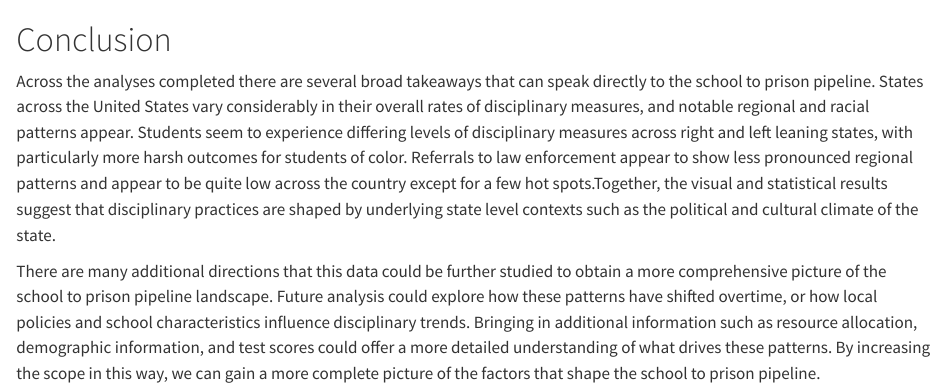
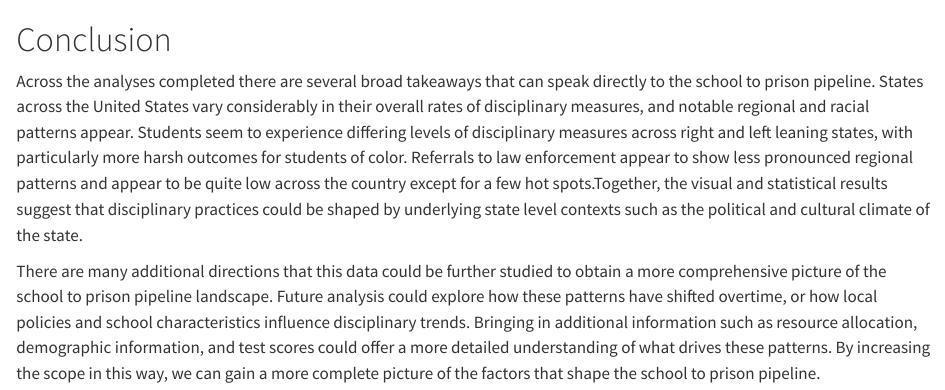
Before and after one commit to Deepthi-Rao/school-to-prison-pipeline, a Quarto document (conclusion.qmd): the page in a window 1100 px wide, from its top. Rendered offline with R 4.5, knitr and Pandoc in place of Quarto, with nearby package versions.

Commit message:
all things

```diff
--- a/conclusion.qmd
+++ b/conclusion.qmd
@@ -1,5 +1,5 @@
 # Conclusion
 
-Across the analyses completed there are several broad takeaways that can speak directly to the school to prison pipeline. States across the United States vary considerably in their overall rates of disciplinary measures, and notable regional and racial patterns appear. Students seem to experience differing levels of disciplinary measures across right and left leaning states, with particularly more harsh outcomes for students of color. Referrals to law enforcement appear to show less pronounced regional patterns and appear to be quite low across the country except for a few hot spots.Together, the visual and statistical results suggest that disciplinary practices are shaped by underlying state level contexts such as the political and cultural climate of the state.
+Across the analyses completed there are several broad takeaways that can speak directly to the school to prison pipeline. States across the United States vary considerably in their overall rates of disciplinary measures, and notable regional and racial patterns appear. Students seem to experience differing levels of disciplinary measures across right and left leaning states, with particularly more harsh outcomes for students of color. Referrals to law enforcement appear to show less pronounced regional patterns and appear to be quite low across the country except for a few hot spots.Together, the visual and statistical results suggest that disciplinary practices could be shaped by underlying state level contexts such as the political and cultural climate of the state.
 
 There are many additional directions that this data could be further studied to obtain a more comprehensive picture of the school to prison pipeline landscape. Future analysis could explore how these patterns have shifted overtime, or how local policies and school characteristics influence disciplinary trends. Bringing in additional information such as resource allocation, demographic information, and test scores could offer a more detailed understanding of what drives these patterns. By increasing the scope in this way, we can gain a more complete picture of the factors that shape the school to prison pipeline.
```
Also changed, not shown: 2 other files.
